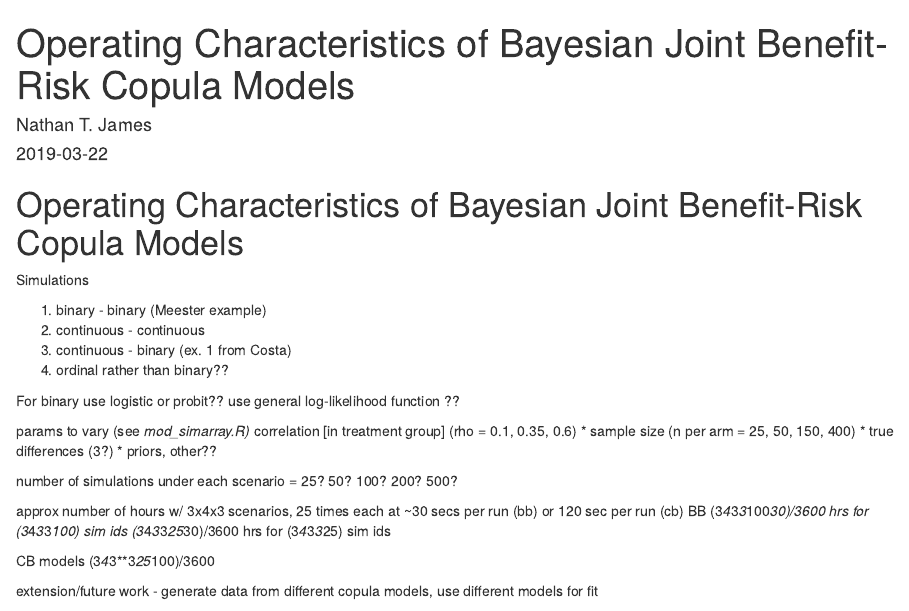
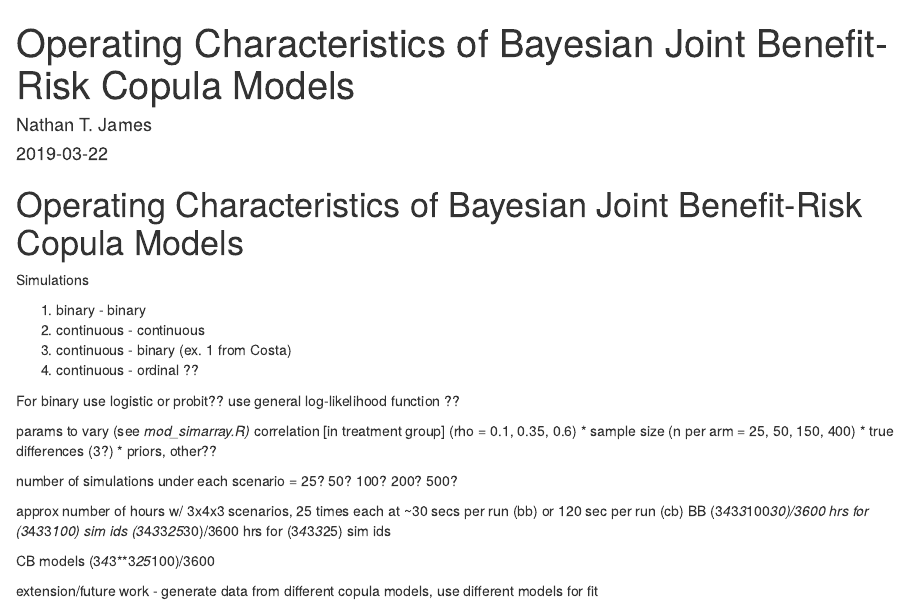
Before and after one commit to ntjames/enar_2019, an R Markdown document (enar2019code.Rmd): the page in a window 1100 px wide, from its top. Rendered offline with R 4.5, knitr and Pandoc, with nearby package versions; some code elsewhere in the file could not run offline.

```diff
--- a/enar2019code.Rmd
+++ b/enar2019code.Rmd
@@ -21,10 +21,10 @@
 
 Simulations
 
-1) binary - binary (Meester example)
+1) binary - binary
 2) continuous - continuous
 3) continuous - binary (ex. 1 from Costa)
-4) ordinal rather than binary??
+4) continuous - ordinal ??
 
 For binary use logistic or probit??
 use general log-likelihood function ??
```
